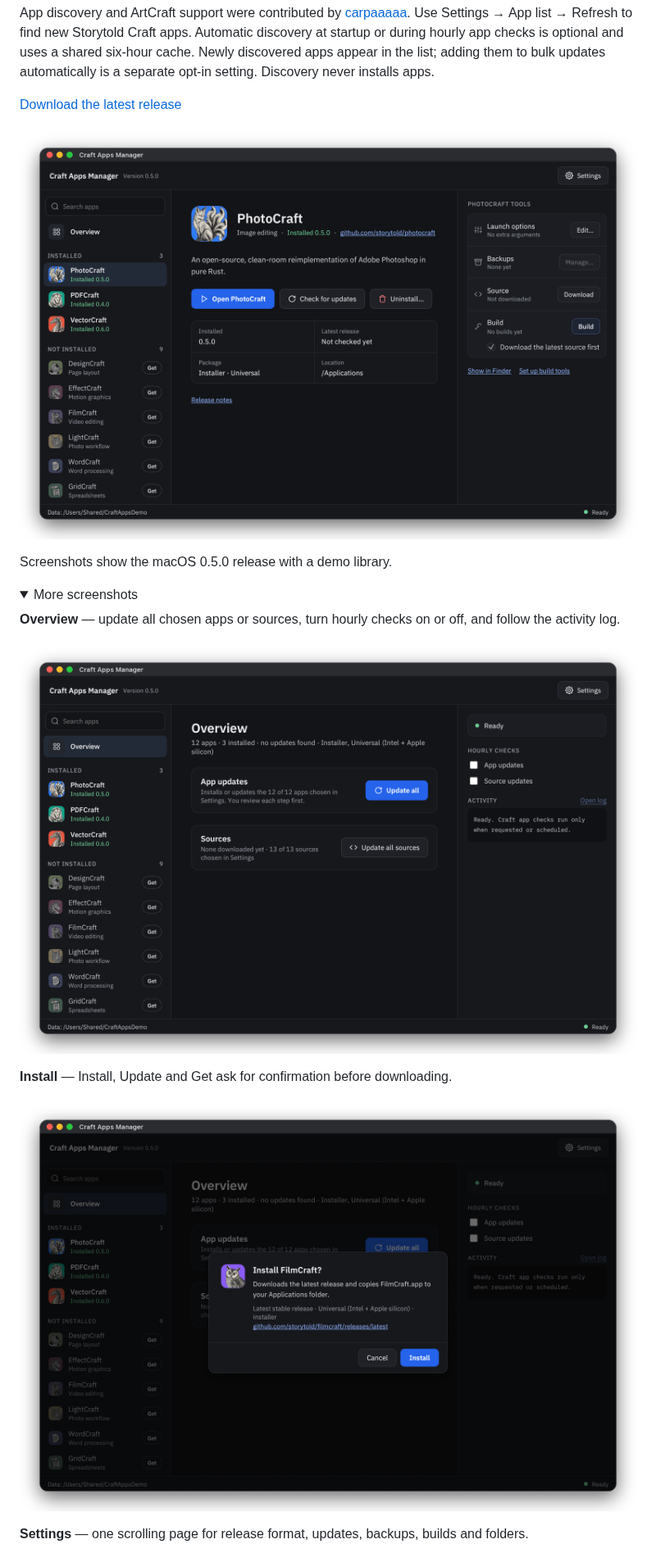
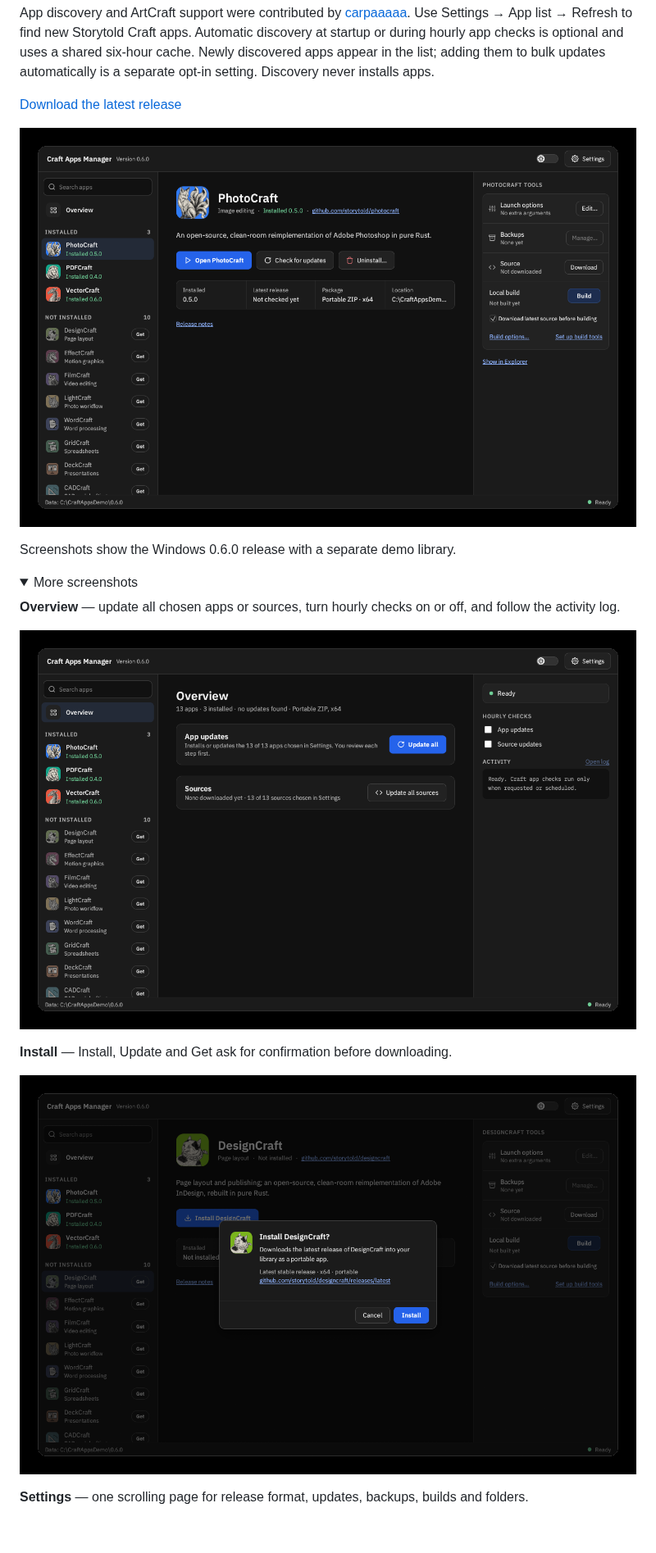
Before and after one commit to CryptoKey98/craft-apps-manager, a Markdown page: README.md, the part around one of its changes. Shown at 82% size. GitHub-like rendering; pictures changed too: docs/images/install.png, docs/images/main.png, docs/images/overview.png; folded sections open; blank space fills up the shorter version.

Commit message:
Refresh README screenshots from the actual 0.6.0 release

```diff
--- a/README.md
+++ b/README.md
@@ -10,20 +10,20 @@ App discovery and ArtCraft support were contributed by [carpaaaaa](https://githu
 
 [Download the latest release](https://github.com/CryptoKey98/craft-apps-manager/releases/latest)
 
-![PhotoCraft's page in Craft Apps Manager](docs/images/main.png?v=0.5.0)
+![PhotoCraft's page in Craft Apps Manager](docs/images/main.png?v=0.6.0)
 
-Screenshots show the macOS 0.5.0 release with a demo library.
+Screenshots show the Windows 0.6.0 release with a separate demo library.
 
 <details>
 <summary>More screenshots</summary>
 
 **Overview** — update all chosen apps or sources, turn hourly checks on or off, and follow the activity log.
 
-![Overview page](docs/images/overview.png?v=0.5.0)
+![Overview page](docs/images/overview.png?v=0.6.0)
 
 **Install** — Install, Update and Get ask for confirmation before downloading.
 
-![Install confirmation](docs/images/install.png?v=0.5.0)
+![Install confirmation](docs/images/install.png?v=0.6.0)
 
 **Settings** — one scrolling page for release format, updates, backups, builds and folders.
 
```
Also changed, not shown: other parts of README.md (+3 -3 lines), docs/images/app-selection.png, docs/images/builder.png, docs/images/settings.png.
